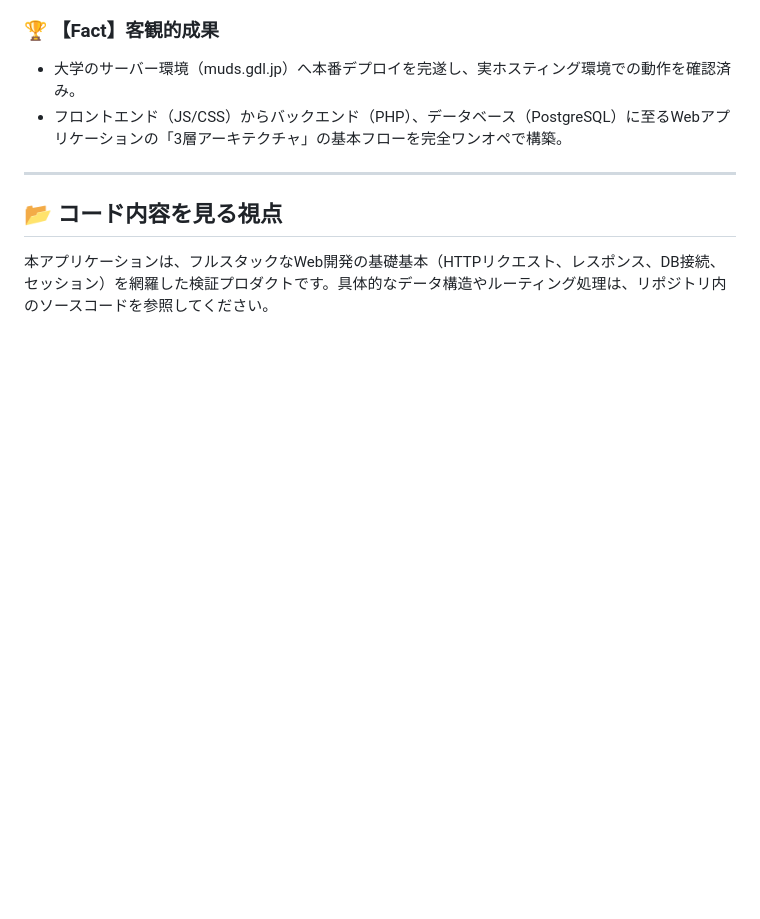
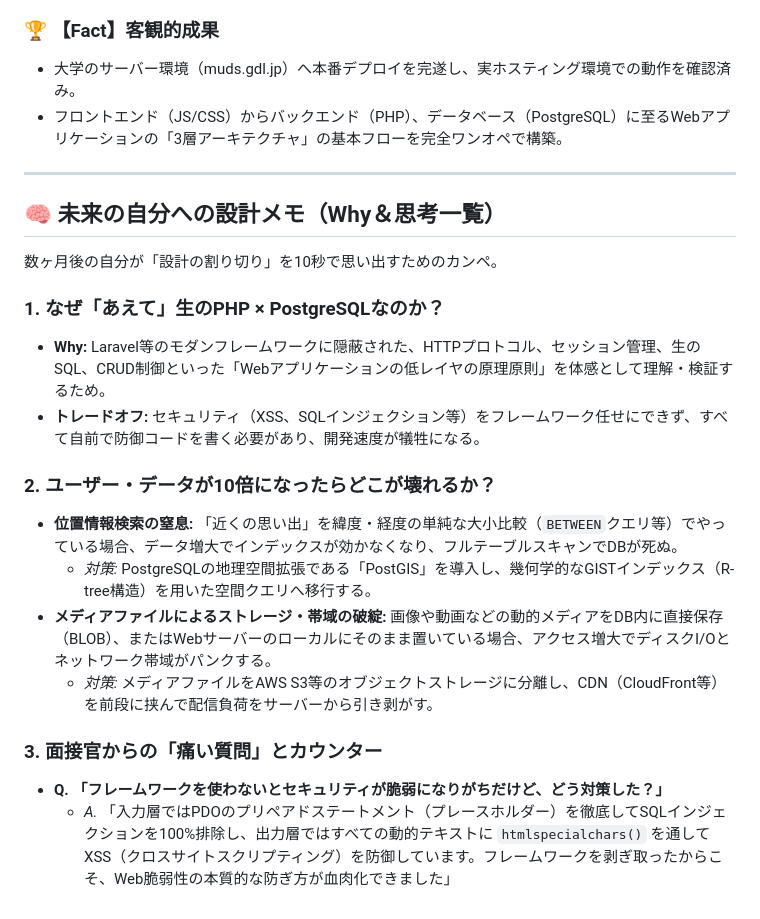
Before and after one commit to s2422073/Nostalgic-bulletin-board, a Markdown page: README.md, the part around the change. Rendered like a GitHub page; blank space fills up the shorter version.

```diff
--- a/README.md
+++ b/README.md
@@ -24,5 +24,20 @@
 
 ---
 
-## 📂 コード内容を見る視点
-本アプリケーションは、フルスタックなWeb開発の基礎基本（HTTPリクエスト、レスポンス、DB接続、セッション）を網羅した検証プロダクトです。具体的なデータ構造やルーティング処理は、リポジトリ内のソースコードを参照してください。
+## 🧠 未来の自分への設計メモ（Why＆思考一覧）
+
+数ヶ月後の自分が「設計の割り切り」を10秒で思い出すためのカンペ。
+
+### 1. なぜ「あえて」生のPHP × PostgreSQLなのか？
+* **Why:** Laravel等のモダンフレームワークに隠蔽された、HTTPプロトコル、セッション管理、生のSQL、CRUD制御といった「Webアプリケーションの低レイヤの原理原則」を体感として理解・検証するため。
+* **トレードオフ:** セキュリティ（XSS、SQLインジェクション等）をフレームワーク任せにできず、すべて自前で防御コードを書く必要があり、開発速度が犠牲になる。
+
+### 2. ユーザー・データが10倍になったらどこが壊れるか？
+* **位置情報検索の窒息:** 「近くの思い出」を緯度・経度の単純な大小比較（`BETWEEN`クエリ等）でやっている場合、データ増大でインデックスが効かなくなり、フルテーブルスキャンでDBが死ぬ。
+  * *対策:* PostgreSQLの地理空間拡張である「PostGIS」を導入し、幾何学的なGISTインデックス（R-tree構造）を用いた空間クエリへ移行する。
+* **メディアファイルによるストレージ・帯域の破綻:** 画像や動画などの動的メディアをDB内に直接保存（BLOB）、またはWebサーバーのローカルにそのまま置いている場合、アクセス増大でディスクI/Oとネットワーク帯域がパンクする。
+  * *対策:* メディアファイルをAWS S3等のオブジェクトストレージに分離し、CDN（CloudFront等）を前段に挟んで配信負荷をサーバーから引き剥がす。
+
+### 3. 面接官からの「痛い質問」とカウンター
+* **Q. 「フレームワークを使わないとセキュリティが脆弱になりがちだけど、どう対策した？」**
+  * *A.* 「入力層ではPDOのプリペアドステートメント（プレースホルダー）を徹底してSQLインジェクションを100%排除し、出力層ではすべての動的テキストに `htmlspecialchars()` を通してXSS（クロスサイトスクリプティング）を防御しています。フレームワークを剥ぎ取ったからこそ、Web脆弱性の本質的な防ぎ方が血肉化できました」
```
